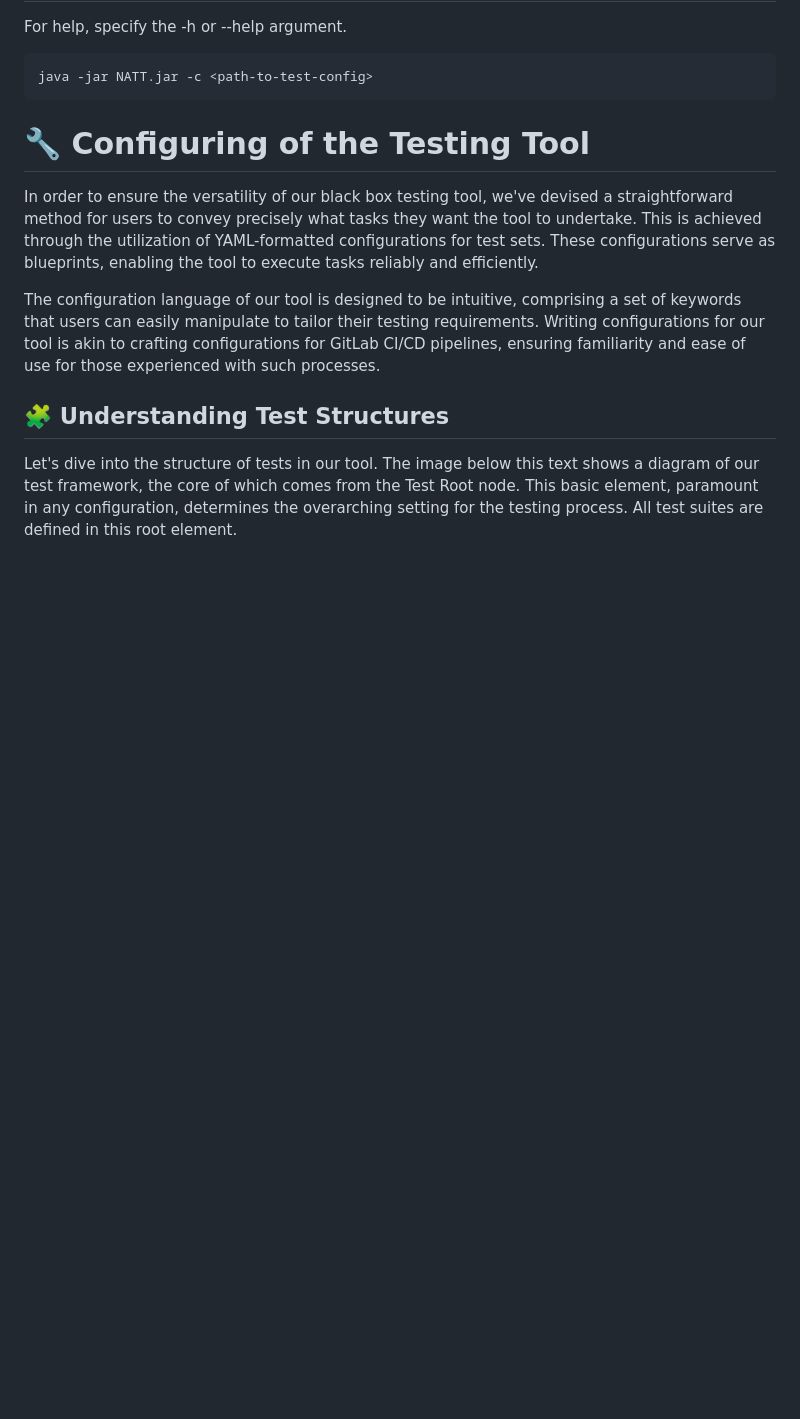
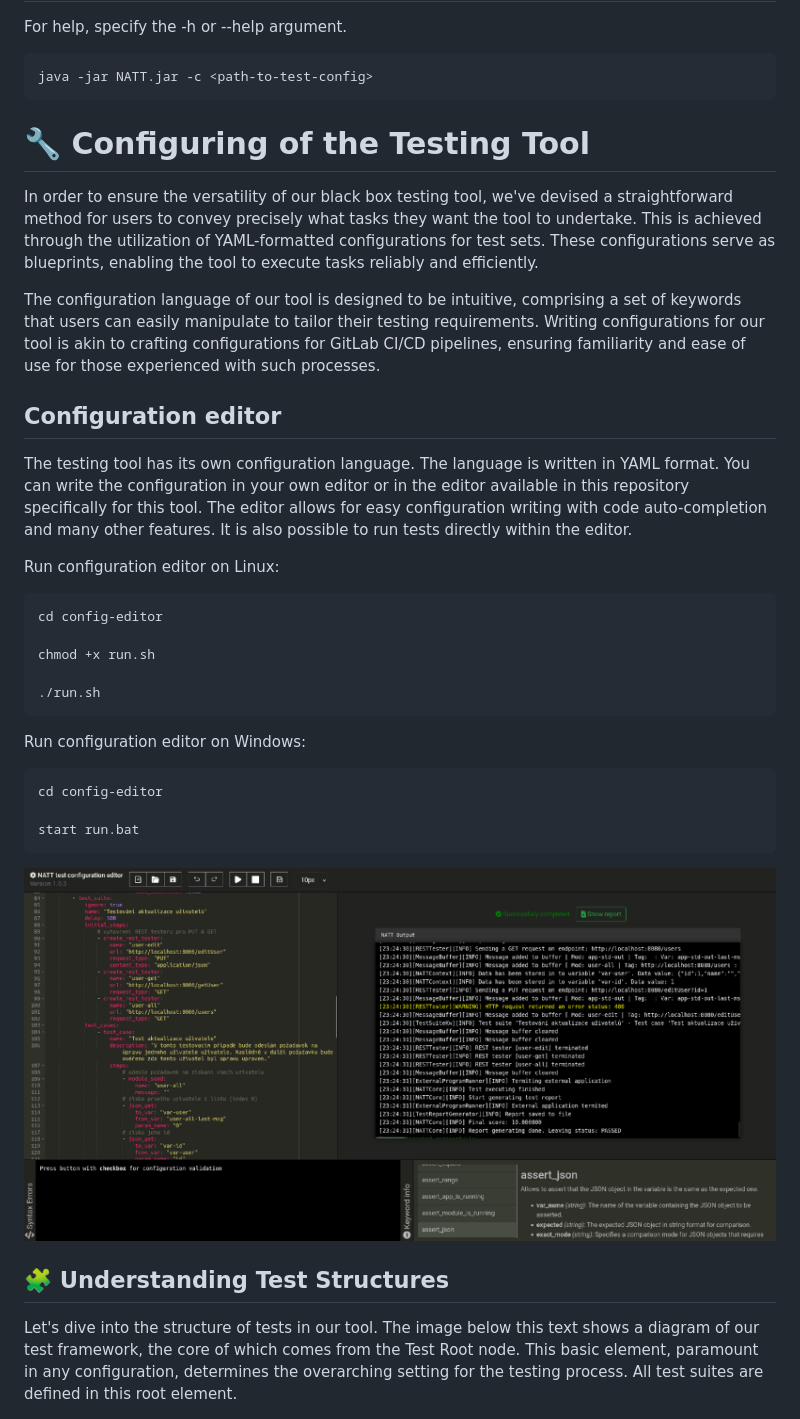
Before and after one commit to 0xMartin/NetworkAppTestingTool, a Markdown page: README.md, the part around one of its changes. Drawn GitHub-style; pictures changed too: doc/editor1.png (added); blank space fills up the shorter version.

````diff
--- a/README.md
+++ b/README.md
@@ -31,6 +85,30 @@ java -jar NATT.jar -c <path-to-test-config>
 In order to ensure the versatility of our black box testing tool, we've devised a straightforward method for users to convey precisely what tasks they want the tool to undertake. This is achieved through the utilization of YAML-formatted configurations for test sets. These configurations serve as blueprints, enabling the tool to execute tasks reliably and efficiently.
 
 The configuration language of our tool is designed to be intuitive, comprising a set of keywords that users can easily manipulate to tailor their testing requirements. Writing configurations for our tool is akin to crafting configurations for GitLab CI/CD pipelines, ensuring familiarity and ease of use for those experienced with such processes.
+
+## Configuration editor
+
+The testing tool has its own configuration language. The language is written in YAML format. You can write the configuration in your own editor or in the editor available in this repository specifically for this tool. The editor allows for easy configuration writing with code auto-completion and many other features. It is also possible to run tests directly within the editor.
+
+Run configuration editor on Linux:
+
+```bash
+cd config-editor
+
+chmod +x run.sh
+
+./run.sh
+```
+
+Run configuration editor on Windows:
+
+```bash
+cd config-editor
+
+start run.bat
+```
+
+<img src="./doc/editor1.png" alt="Configuration editor">
 
 ## 🧩 Understanding Test Structures
 
````
Also changed, not shown: other parts of README.md (+54 -0 lines), 8 other files.
